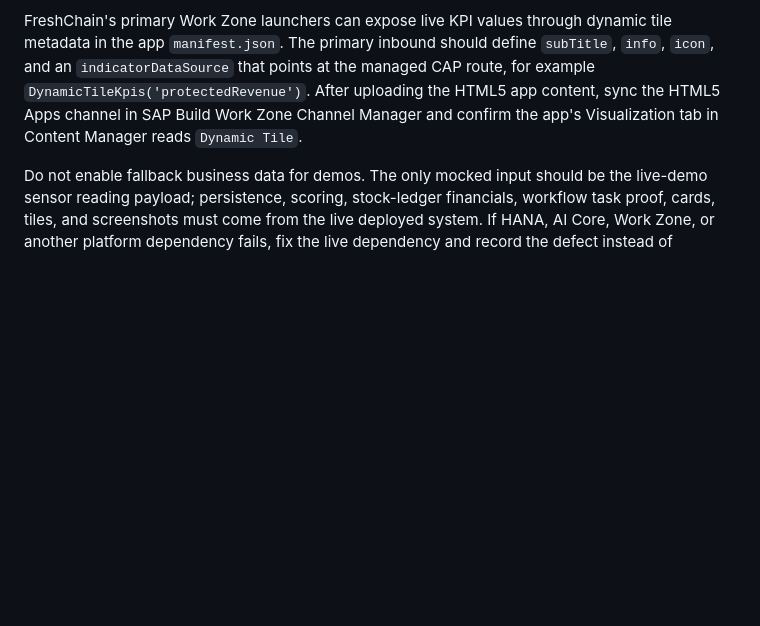
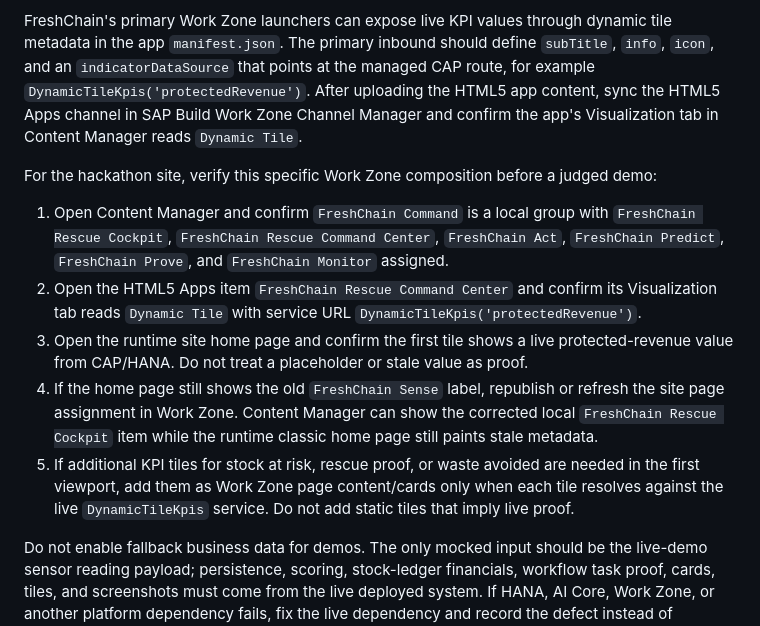
Before and after one commit to carlodevil/freshchain, a Markdown page: docs/FreshChain_Deployment_Setup_Guide.md, the part around the change. GitHub-like rendering; blank space fills up the shorter version.

```diff
--- a/docs/FreshChain_Deployment_Setup_Guide.md
+++ b/docs/FreshChain_Deployment_Setup_Guide.md
@@ -352,6 +352,14 @@ For the hackathon tenant, the value is the FreshChain Work Zone site URL. Do not
 
 FreshChain's primary Work Zone launchers can expose live KPI values through dynamic tile metadata in the app `manifest.json`. The primary inbound should define `subTitle`, `info`, `icon`, and an `indicatorDataSource` that points at the managed CAP route, for example `DynamicTileKpis('protectedRevenue')`. After uploading the HTML5 app content, sync the HTML5 Apps channel in SAP Build Work Zone Channel Manager and confirm the app's Visualization tab in Content Manager reads `Dynamic Tile`.
 
+For the hackathon site, verify this specific Work Zone composition before a judged demo:
+
+1. Open Content Manager and confirm `FreshChain Command` is a local group with `FreshChain Rescue Cockpit`, `FreshChain Rescue Command Center`, `FreshChain Act`, `FreshChain Predict`, `FreshChain Prove`, and `FreshChain Monitor` assigned.
+2. Open the HTML5 Apps item `FreshChain Rescue Command Center` and confirm its Visualization tab reads `Dynamic Tile` with service URL `DynamicTileKpis('protectedRevenue')`.
+3. Open the runtime site home page and confirm the first tile shows a live protected-revenue value from CAP/HANA. Do not treat a placeholder or stale value as proof.
+4. If the home page still shows the old `FreshChain Sense` label, republish or refresh the site page assignment in Work Zone. Content Manager can show the corrected local `FreshChain Rescue Cockpit` item while the runtime classic home page still paints stale metadata.
+5. If additional KPI tiles for stock at risk, rescue proof, or waste avoided are needed in the first viewport, add them as Work Zone page content/cards only when each tile resolves against the live `DynamicTileKpis` service. Do not add static tiles that imply live proof.
+
 Do not enable fallback business data for demos. The only mocked input should be the live-demo sensor reading payload; persistence, scoring, stock-ledger financials, workflow task proof, cards, tiles, and screenshots must come from the live deployed system. If HANA, AI Core, Work Zone, or another platform dependency fails, fix the live dependency and record the defect instead of masking it.
 
 For UI-only repairs, do not push a single HTML5 app folder to `freshchain-html5-repo-host` unless the intention is to replace the app-host content with only that app. The `cf html5-push -n freshchain-html5-repo-host ...` flow redeploys the supplied HTML5 application set. To preserve Work Zone launchability, push the complete FreshChain app set or use the MTA HTML5 content module while excluding database deployment.
```
Also changed, not shown: LESSONSLEARNED.md (+1 -0 lines), docs/demo-guide/FreshChain_Hackathon_Demo_Guide.md (+7 -6 lines).
